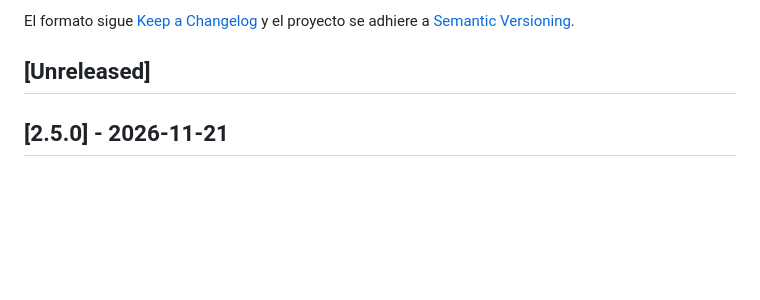
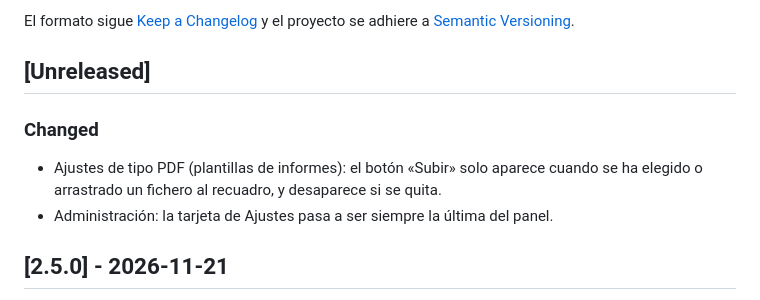
Before and after one commit to reasol-edu/atica-calidad, a Markdown page: CHANGELOG.md, the part around the change. GitHub-like rendering; blank space fills up the shorter version.

Commit message:
docs(manual): orden de las tarjetas de Administración y captura del panel

```diff
--- a/CHANGELOG.md
+++ b/CHANGELOG.md
@@ -6,6 +6,11 @@ El formato sigue [Keep a Changelog](https://keepachangelog.com/en/1.1.0/) y el p
 a [Semantic Versioning](https://semver.org/lang/es/).
 
 ## [Unreleased]
+
+### Changed
+- Ajustes de tipo PDF (plantillas de informes): el botón «Subir» solo aparece cuando se ha elegido o
+  arrastrado un fichero al recuadro, y desaparece si se quita.
+- Administración: la tarjeta de Ajustes pasa a ser siempre la última del panel.
 
 ## [2.5.0] - 2026-11-21
 
```
Also changed, not shown: docs/manual/10-administrar-la-plataforma.md (+3 -3 lines), docs/manual/img/plataforma-panel.png.
